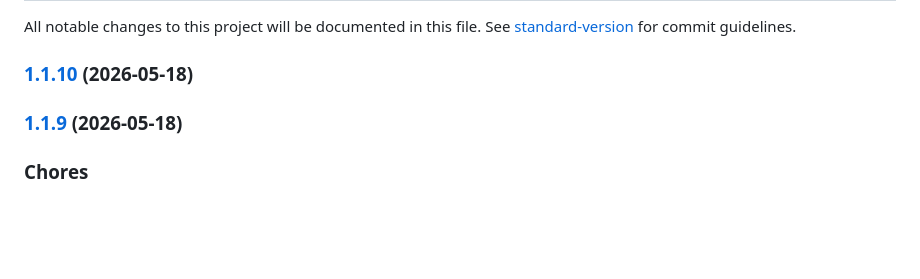
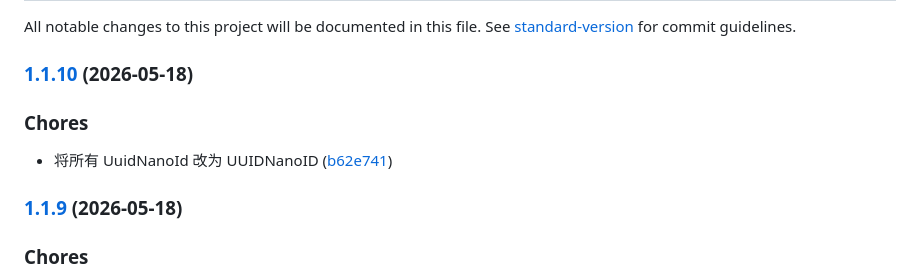
Before and after one commit to GuoSirius/uuid-nanoid, a Markdown page: CHANGELOG.md, the part around the change. Rendered like a GitHub page; blank space fills up the shorter version.

Commit message:
chore: 修复 CHANGELOG 1.1.10 版本提交信息

```diff
--- a/CHANGELOG.md
+++ b/CHANGELOG.md
@@ -3,6 +3,11 @@
 All notable changes to this project will be documented in this file. See [standard-version](https://github.com/conventional-changelog/standard-version) for commit guidelines.
 
 ### [1.1.10](https://github.com/your-username/uuid-nanoid/compare/v1.1.9...v1.1.10) (2026-05-18)
+
+
+### Chores
+
+* 将所有 UuidNanoId 改为 UUIDNanoID ([b62e741](https://github.com/your-username/uuid-nanoid/commit/b62e741))
 
 ### [1.1.9](https://github.com/your-username/uuid-nanoid/compare/v1.1.8...v1.1.9) (2026-05-18)
 
```
